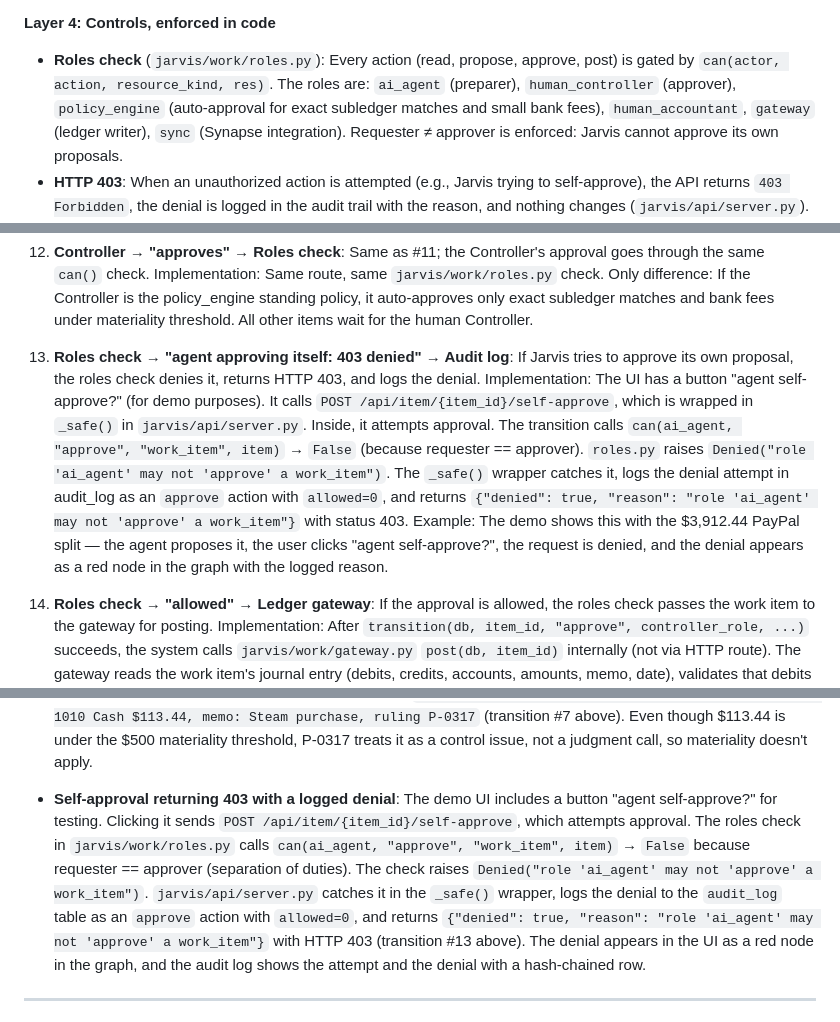
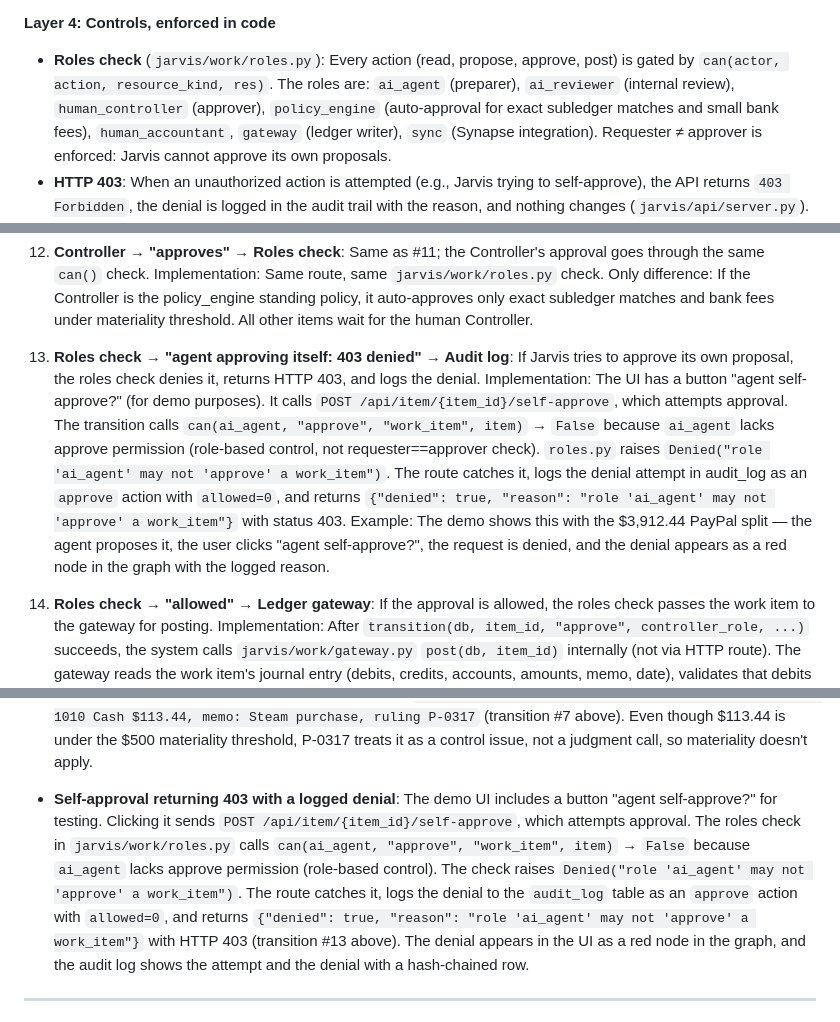
Before and after one commit to GeneticAlgorithms/hyphenate-JarvisERP, a Markdown page: README.md, 3 parts joined by grey strips. Rendered like a GitHub page.

Commit message:
docs: fix README L114 add ai_reviewer, L153/L171 clarify role-based denial
Co-authored-by: Alexander Le <GeneticAlgorithms@users.noreply.github.com>

```diff
--- a/README.md
+++ b/README.md
@@ -132,7 +132,7 @@ The architecture above is organized in five layers. Here's what each node means:
 
 **Layer 4: Controls, enforced in code**
 
-- **Roles check** (`jarvis/work/roles.py`): Every action (read, propose, approve, post) is gated by `can(actor, action, resource_kind, res)`. The roles are: `ai_agent` (preparer), `human_controller` (approver), `policy_engine` (auto-approval for exact subledger matches and small bank fees), `human_accountant`, `gateway` (ledger writer), `sync` (Synapse integration). Requester ≠ approver is enforced: Jarvis cannot approve its own proposals.
+- **Roles check** (`jarvis/work/roles.py`): Every action (read, propose, approve, post) is gated by `can(actor, action, resource_kind, res)`. The roles are: `ai_agent` (preparer), `ai_reviewer` (internal review), `human_controller` (approver), `policy_engine` (auto-approval for exact subledger matches and small bank fees), `human_accountant`, `gateway` (ledger writer), `sync` (Synapse integration). Requester ≠ approver is enforced: Jarvis cannot approve its own proposals.
 - **HTTP 403**: When an unauthorized action is attempted (e.g., Jarvis trying to self-approve), the API returns `403 Forbidden`, the denial is logged in the audit trail with the reason, and nothing changes (`jarvis/api/server.py`).
 - **Ledger gateway** (`jarvis/work/gateway.py`): The only code path that writes to the General Ledger. Validates in code that every entry balances (debits = credits), all accounts exist in the chart of accounts, the accounting period is open, and no transaction is posted twice. Writes the ledger row and the audit row in the same ACID transaction.
 - **Hash-chained append-only audit log** (`jarvis/work/transition.py`, `jarvis/work/db.py`): Every state transition, approval, denial, and ledger post is a row in the `audit_log` table. Each row includes a SHA-256 hash of its contents plus the prior row's hash, forming a tamper-evident chain. SQLite triggers enforce append-only (no `UPDATE` or `DELETE`). The Auditor can replay the log and verify the chain with one query.
@@ -171,7 +171,7 @@ Here's what flows along every arrow in the architecture diagram, why, and which
 
 12. **Controller → "approves" → Roles check**: Same as #11; the Controller's approval goes through the same `can()` check. Implementation: Same route, same `jarvis/work/roles.py` check. Only difference: If the Controller is the policy_engine standing policy, it auto-approves only exact subledger matches and bank fees under materiality threshold. All other items wait for the human Controller.
 
-13. **Roles check → "agent approving itself: 403 denied" → Audit log**: If Jarvis tries to approve its own proposal, the roles check denies it, returns HTTP 403, and logs the denial. Implementation: The UI has a button "agent self-approve?" (for demo purposes). It calls `POST /api/item/{item_id}/self-approve`, which is wrapped in `_safe()` in `jarvis/api/server.py`. Inside, it attempts approval. The transition calls `can(ai_agent, "approve", "work_item", item)` → `False` (because requester == approver). `roles.py` raises `Denied("role 'ai_agent' may not 'approve' a work_item")`. The `_safe()` wrapper catches it, logs the denial attempt in audit_log as an `approve` action with `allowed=0`, and returns `{"denied": true, "reason": "role 'ai_agent' may not 'approve' a work_item"}` with status 403. Example: The demo shows this with the $3,912.44 PayPal split — the agent proposes it, the user clicks "agent self-approve?", the request is denied, and the denial appears as a red node in the graph with the logged reason.
+13. **Roles check → "agent approving itself: 403 denied" → Audit log**: If Jarvis tries to approve its own proposal, the roles check denies it, returns HTTP 403, and logs the denial. Implementation: The UI has a button "agent self-approve?" (for demo purposes). It calls `POST /api/item/{item_id}/self-approve`, which attempts approval. The transition calls `can(ai_agent, "approve", "work_item", item)` → `False` because `ai_agent` lacks approve permission (role-based control, not requester==approver check). `roles.py` raises `Denied("role 'ai_agent' may not 'approve' a work_item")`. The route catches it, logs the denial attempt in audit_log as an `approve` action with `allowed=0`, and returns `{"denied": true, "reason": "role 'ai_agent' may not 'approve' a work_item"}` with status 403. Example: The demo shows this with the $3,912.44 PayPal split — the agent proposes it, the user clicks "agent self-approve?", the request is denied, and the denial appears as a red node in the graph with the logged reason.
 
 14. **Roles check → "allowed" → Ledger gateway**: If the approval is allowed, the roles check passes the work item to the gateway for posting. Implementation: After `transition(db, item_id, "approve", controller_role, ...)` succeeds, the system calls `jarvis/work/gateway.py` `post(db, item_id)` internally (not via HTTP route). The gateway reads the work item's journal entry (debits, credits, accounts, amounts, memo, date), validates that debits == credits, all accounts exist in the chart of accounts (`bible.COA`), the period is open, and the transaction isn't a duplicate (checks `ledger_entries` table by stable entry ID). If valid, it writes to `ledger_entries` and `ledger_lines` in the same SQLite transaction as the audit row.
 
@@ -189,7 +189,7 @@ Here's what flows along every arrow in the architecture diagram, why, and which
 
 - **$113.44 split under policy P-0317 (personal Steam purchase)**: The p3 bank agent sees the $113.44 Steam charge in the PayPal export. It searches for evidence, finds that the login email matches employee J. Ortiz, retrieves precedent P-0317 from the `precedents` table ("personal purchases → employee receivable, regardless of amount, established March 2026"), and books it as `Dr 1250 Employee Receivable — J. Ortiz $113.44 / Cr 1010 Cash $113.44, memo: Steam purchase, ruling P-0317` (transition #7 above). Even though $113.44 is under the $500 materiality threshold, P-0317 treats it as a control issue, not a judgment call, so materiality doesn't apply.
 
-- **Self-approval returning 403 with a logged denial**: The demo UI includes a button "agent self-approve?" for testing. Clicking it sends `POST /api/item/{item_id}/self-approve`, which attempts approval. The roles check in `jarvis/work/roles.py` calls `can(ai_agent, "approve", "work_item", item)` → `False` because requester == approver (separation of duties). The check raises `Denied("role 'ai_agent' may not 'approve' a work_item")`. `jarvis/api/server.py` catches it in the `_safe()` wrapper, logs the denial to the `audit_log` table as an `approve` action with `allowed=0`, and returns `{"denied": true, "reason": "role 'ai_agent' may not 'approve' a work_item"}` with HTTP 403 (transition #13 above). The denial appears in the UI as a red node in the graph, and the audit log shows the attempt and the denial with a hash-chained row.
+- **Self-approval returning 403 with a logged denial**: The demo UI includes a button "agent self-approve?" for testing. Clicking it sends `POST /api/item/{item_id}/self-approve`, which attempts approval. The roles check in `jarvis/work/roles.py` calls `can(ai_agent, "approve", "work_item", item)` → `False` because `ai_agent` lacks approve permission (role-based control). The check raises `Denied("role 'ai_agent' may not 'approve' a work_item")`. The route catches it, logs the denial to the `audit_log` table as an `approve` action with `allowed=0`, and returns `{"denied": true, "reason": "role 'ai_agent' may not 'approve' a work_item"}` with HTTP 403 (transition #13 above). The denial appears in the UI as a red node in the graph, and the audit log shows the attempt and the denial with a hash-chained row.
 
 ---
 
```
